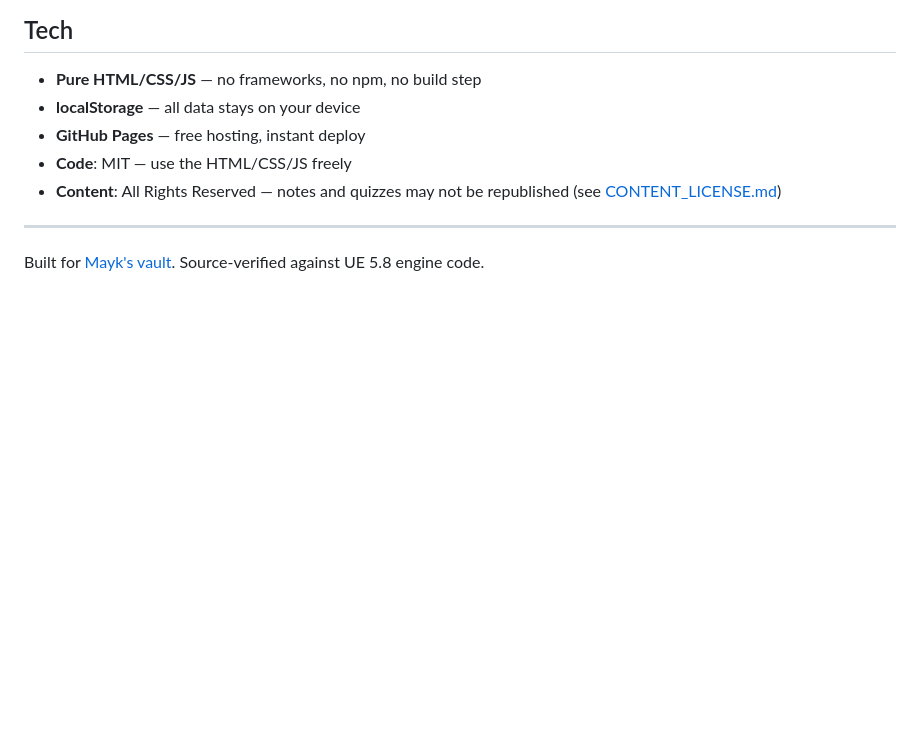
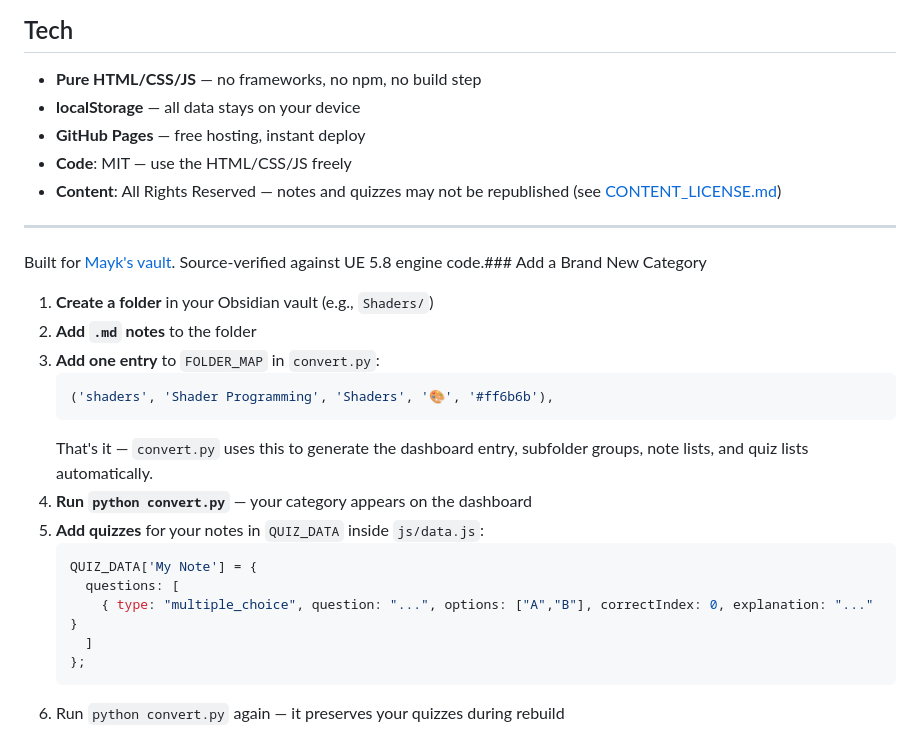
Before and after one commit to MaykEu/DeepVault, a Markdown page: README.md, the part around the change. Drawn GitHub-style; blank space fills up the shorter version.

Commit message:
Fix README: new category only needs FOLDER_MAP entry, convert.py handles the rest

````diff
--- a/README.md
+++ b/README.md
@@ -91,4 +91,22 @@ See [CONTRIBUTING.md](CONTRIBUTING.md) for how to add quizzes, notes, or feature
 
 ---
 
-Built for [Mayk's vault](https://github.com/MaykEu). Source-verified against UE 5.8 engine code.
+Built for [Mayk's vault](https://github.com/MaykEu). Source-verified against UE 5.8 engine code.### Add a Brand New Category
+
+1. **Create a folder** in your Obsidian vault (e.g., `Shaders/`)
+2. **Add `.md` notes** to the folder
+3. **Add one entry** to `FOLDER_MAP` in `convert.py`:
+   ```python
+   ('shaders', 'Shader Programming', 'Shaders', '🎨', '#ff6b6b'),
+   ```
+   That's it — `convert.py` uses this to generate the dashboard entry, subfolder groups, note lists, and quiz lists automatically.
+4. **Run `python convert.py`** — your category appears on the dashboard
+5. **Add quizzes** for your notes in `QUIZ_DATA` inside `js/data.js`:
+   ```javascript
+   QUIZ_DATA['My Note'] = {
+     questions: [
+       { type: "multiple_choice", question: "...", options: ["A","B"], correctIndex: 0, explanation: "..." }
+     ]
+   };
+   ```
+6. Run `python convert.py` again — it preserves your quizzes during rebuild
````
